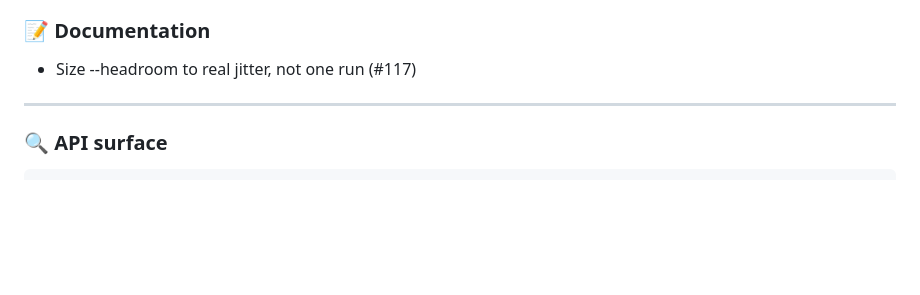
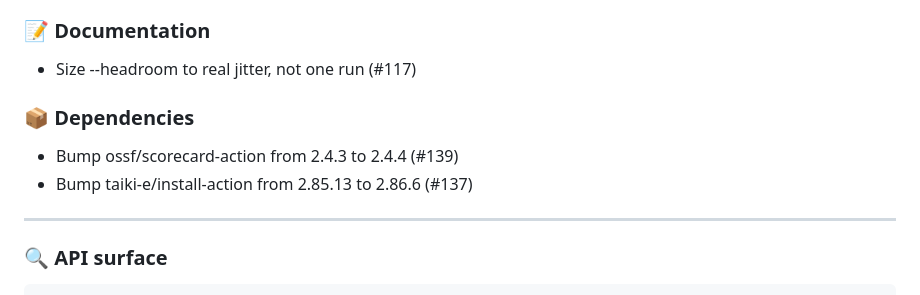
Before and after one commit to Verdenroz/soothfast, a Markdown page: CHANGELOG.md, the part around the change. Rendered like a GitHub page; blank space fills up the shorter version.

Commit message:
docs: regenerate CHANGELOG.md (#144)
Automated CHANGELOG regeneration.

Co-authored-by: soothfast-bot[bot] <315033563+soothfast-bot[bot]@users.noreply.github.com>

```diff
--- a/CHANGELOG.md
+++ b/CHANGELOG.md
@@ -29,6 +29,11 @@
 ### 📝 Documentation
 
 - Size --headroom to real jitter, not one run (#117)
+
+### 📦 Dependencies
+
+- Bump ossf/scorecard-action from 2.4.3 to 2.4.4 (#139)
+- Bump taiki-e/install-action from 2.85.13 to 2.86.6 (#137)
 
 ---
 
```
